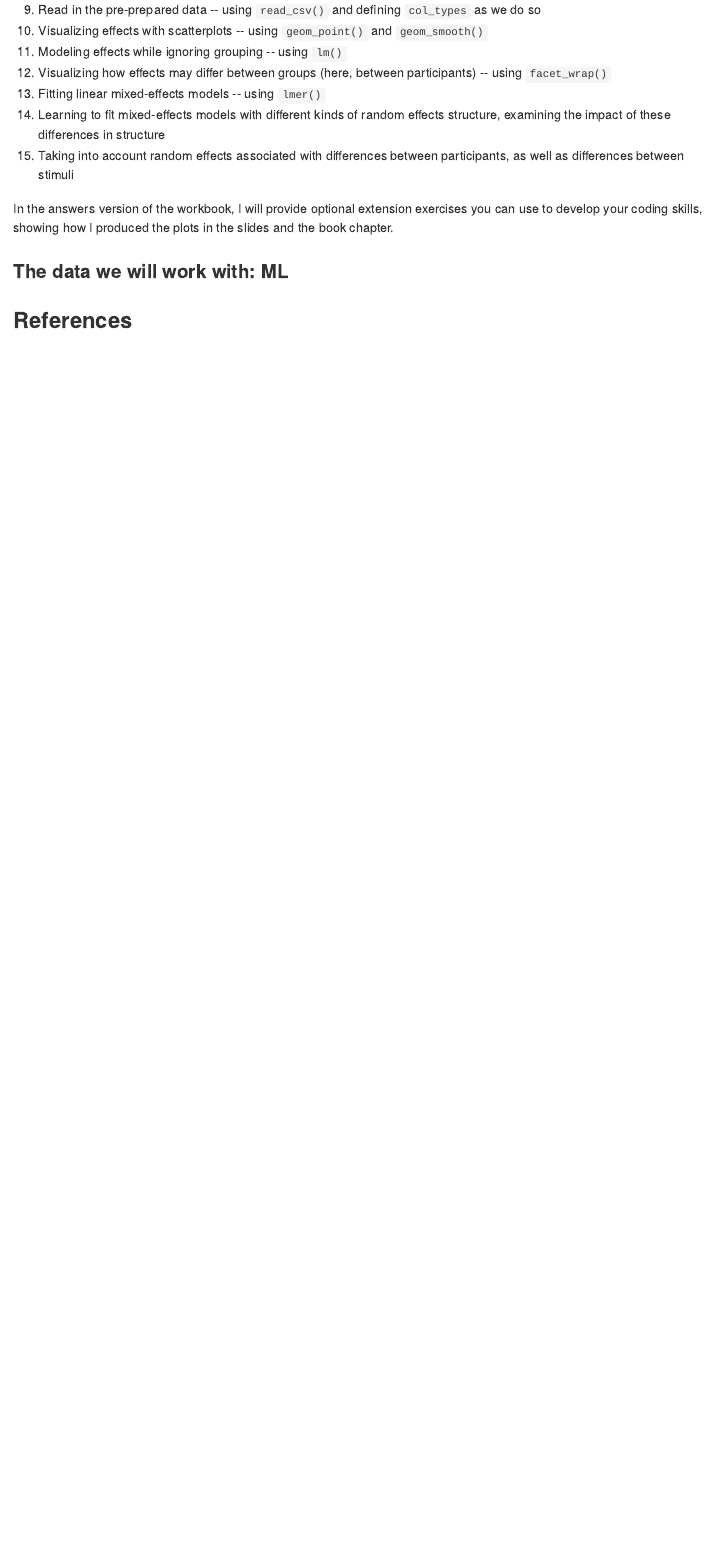
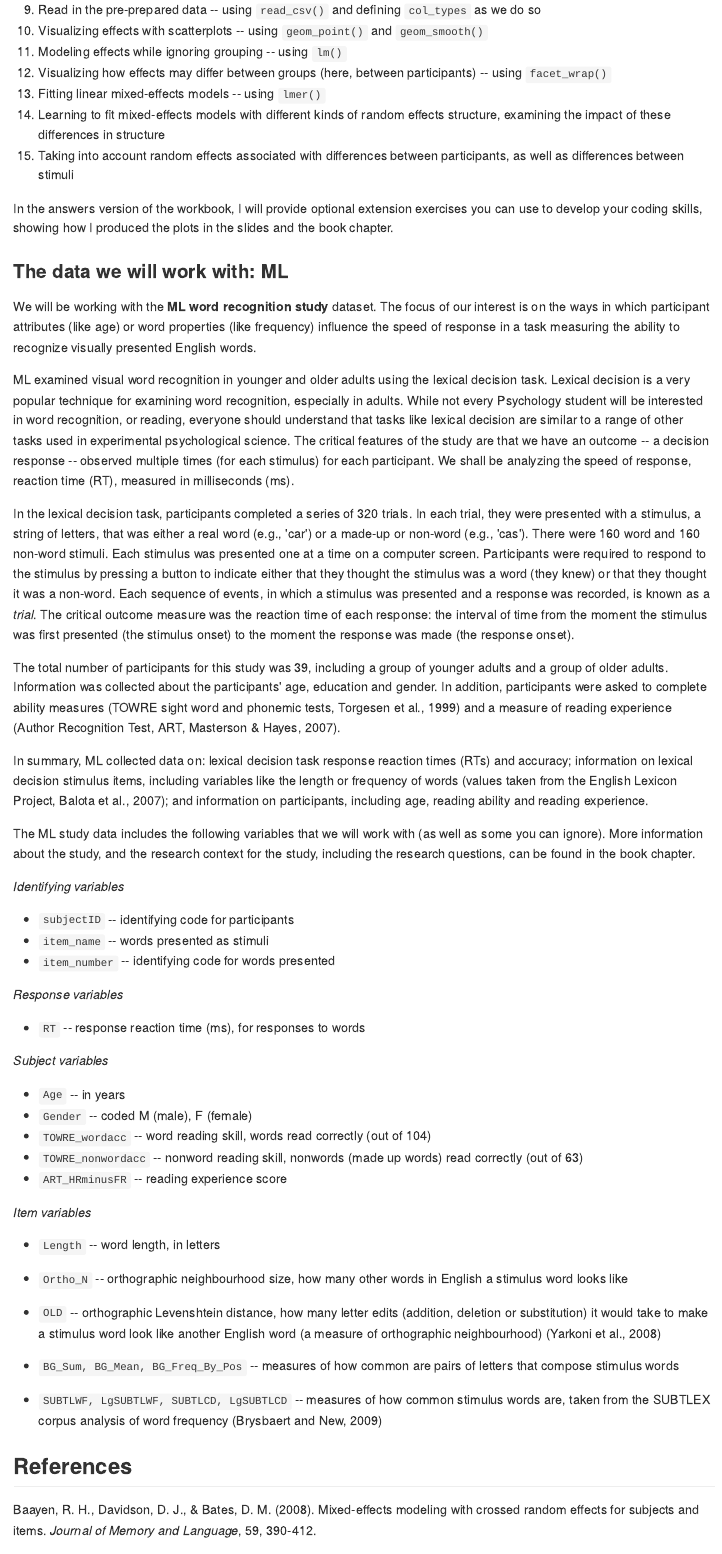
Before and after one commit to robayedavies/PSYC402-PART-2, an R Markdown document (03-PSYC402-03-mixed.Rmd): the page in a window 1100 px wide, from 4970 px down. The pictures show the output file docs/03-PSYC402-03-mixed.md that the author committed with the source, drawn offline in the style of GitHub.

Commit message:
-- DONE -- edit information about the ML study data -- DONE -- edit references

```diff
--- a/03-PSYC402-03-mixed.Rmd
+++ b/03-PSYC402-03-mixed.Rmd
@@ -236,5 +236,59 @@ In the answers version of the workbook, I will provide optional extension exerci
 
 ### The data we will work with: ML
 
+We will be working with the **ML word recognition study** dataset.
+The focus of our interest is on the ways in which participant attributes (like age) or word properties (like frequency) influence the speed of response in a task measuring the ability to recognize visually presented English words.
+
+ML examined visual word recognition in younger and older adults using the lexical decision task.
+Lexical decision is a very popular technique for examining word recognition, especially in adults.
+While not every Psychology student will be interested in word recognition, or reading, everyone should understand that tasks like lexical decision are similar to a range of other tasks used in experimental psychological science.
+The critical features of the study are that we have an outcome -- a decision response -- observed multiple times (for each stimulus) for each participant.
+We shall be analyzing the speed of response, reaction time (RT), measured in milliseconds (ms).
+
+In the lexical decision task, participants completed a series of 320 trials.
+In each trial, they were presented with a stimulus, a string of letters, that was either a real word (e.g., 'car') or a made-up or non-word (e.g., 'cas').
+There were 160 word and 160 non-word stimuli.
+Each stimulus was presented one at a time on a computer screen.
+Participants were required to respond to the stimulus by pressing a button to indicate either that they thought the stimulus was a word (they knew) or that they thought it was a non-word.
+Each sequence of events, in which a stimulus was presented and a response was recorded, is known as a *trial*.
+The critical outcome measure was the reaction time of each response: the interval of time from the moment the stimulus was first presented (the stimulus onset) to the moment the response was made (the response onset).
+
+The total number of participants for this study was 39, including a group of younger adults and a group of older adults.
+Information was collected about the participants' age, education and gender.
+In addition, participants were asked to complete ability measures (TOWRE sight word and phonemic tests, Torgesen et al., 1999) and a measure of reading experience (Author Recognition Test, ART, Masterson \& Hayes, 2007).
+
+In summary, ML collected data on: lexical decision task response reaction times (RTs) and accuracy; information on lexical decision stimulus items, including variables like the length or frequency of words (values taken from the English Lexicon Project, Balota et al., 2007); and information on participants, including age, reading ability and reading experience.
+
+The ML study data includes the following variables that we will work with (as well as some you can ignore).
+More information about the study, and the research context for the study, including the research questions, can be found in the book chapter.
+
+*Identifying variables*
+
+* `subjectID` -- identifying code for participants
+* `item_name` -- words presented as stimuli
+* `item_number` -- identifying code for words presented
+
+*Response variables*
+
+* `RT` -- response reaction time (ms), for responses to words
+
+*Subject variables*
+
+* `Age` -- in years
+* `Gender` -- coded M (male), F (female)
+* `TOWRE_wordacc` -- word reading skill, words read correctly (out of 104)
+* `TOWRE_nonwordacc` -- nonword reading skill, nonwords (made up words) read correctly (out of 63)
+* `ART_HRminusFR` -- reading experience score
+
+*Item variables*
+
+* `Length` -- word length, in letters
+* `Ortho_N` -- orthographic neighbourhood size, how many other words in English a stimulus word looks like
+* `OLD` -- orthographic Levenshtein distance, how many letter edits (addition, deletion or substitution) it would take to make a stimulus word look like another English word (a measure of orthographic neighbourhood) (Yarkoni et al., 2008)
+
+* `BG_Sum, BG_Mean, BG_Freq_By_Pos` -- measures of how common are pairs of letters that compose stimulus words
+* `SUBTLWF, LgSUBTLWF,	SUBTLCD, LgSUBTLCD` -- measures of how common stimulus words are, taken from the SUBTLEX corpus analysis of word frequency (Brysbaert and New, 2009)
 
 ## References
+
+Baayen, R. H., Davidson, D. J., \& Bates, D. M. (2008). Mixed-effects modeling with crossed random effects for subjects and items. *Journal of Memory and Language*, 59, 390-412.
```
Also changed, not shown: docs/03-PSYC402-03-mixed.md, docs/search_index.json, 03-PSYC402-03-mixed.Rmd (10 more changed lines), 1 other file.
